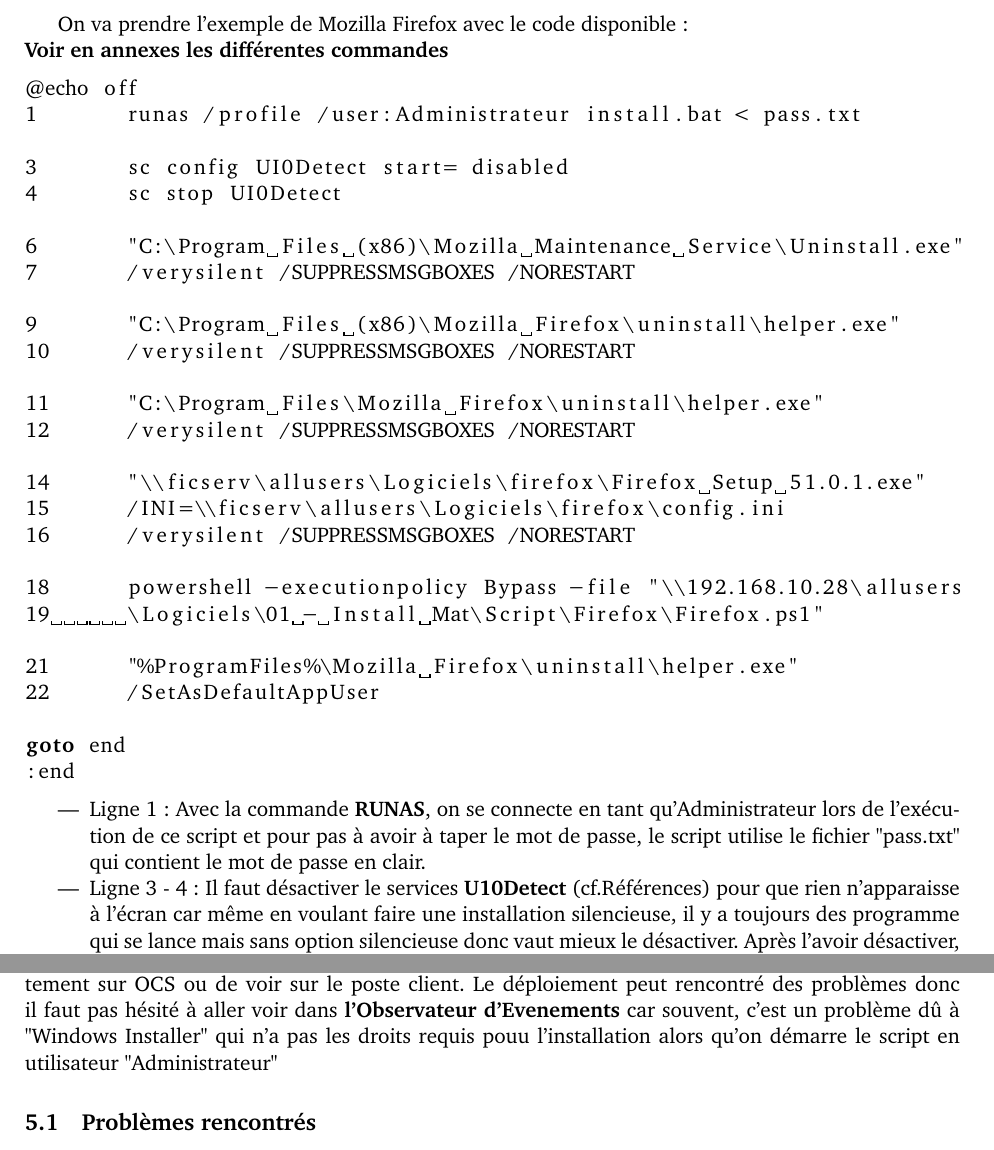
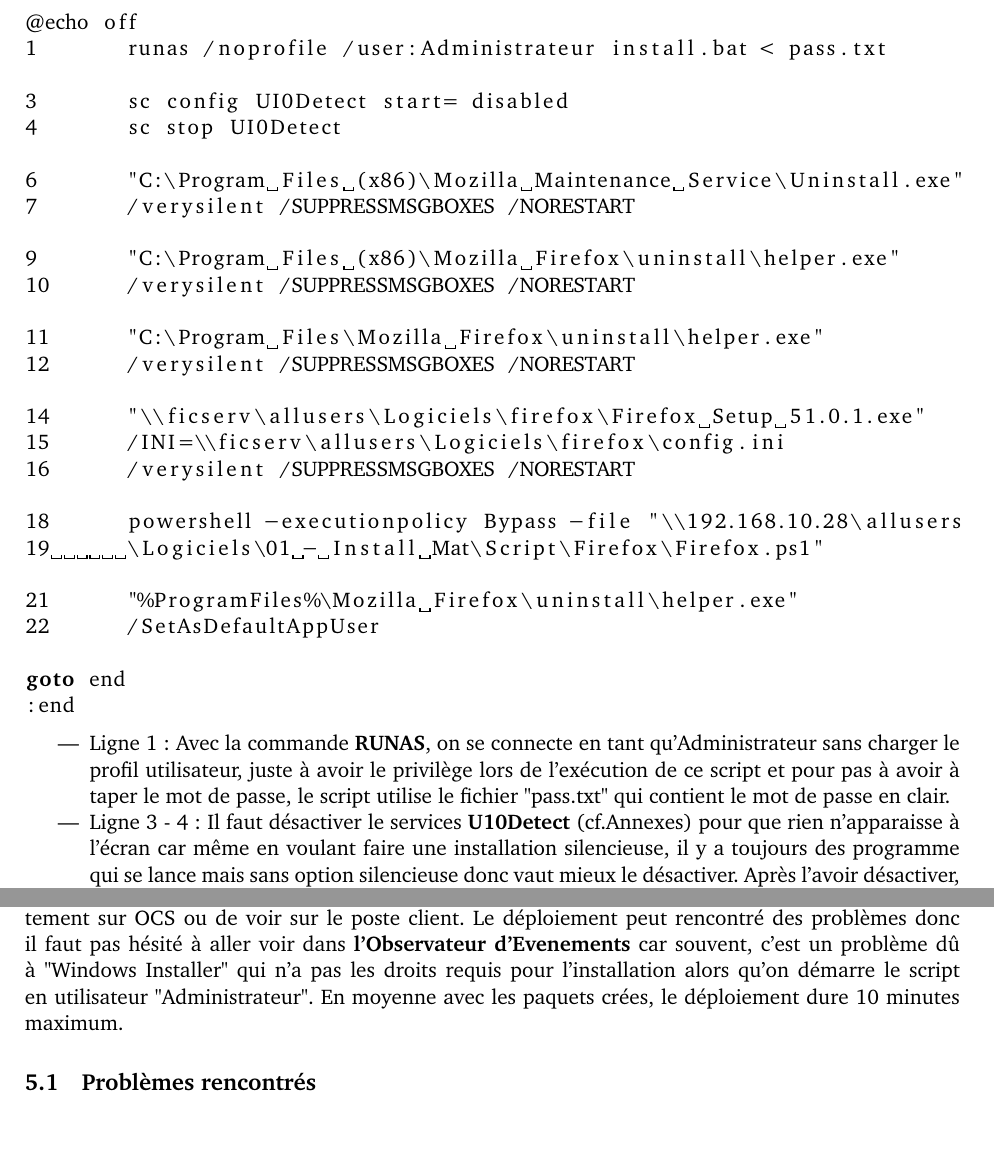
Before and after one commit to mylann-sgc/Stage, a LaTeX document (Rapport.tex): two parts of pages 11 and 15 of 18, joined at a grey line, cut at the place of the change. Compiled offline with pdfLaTeX.

Commit message:
Relecture

```diff
--- a/Rapport.tex
+++ b/Rapport.tex
@@ -192,19 +192,17 @@
 \subsection{Scripts}
 
 OCS Inventory peut déployer des paquets SEULEMENT s'ils sont en ".zip" ou ".tar.gz" donc avant de déployer un paquets, on va créer un script qui va lancer les installations des logiciels de manière silencieuse et avec des paramètres spécifiques.
-\\
+\\ \\
 Ce sont des scripts Batch qui ont été réalisés pour CHACUN des logiciels. Le contenu est quasiment le même sauf pour la désinstallation et l'installation qui demandent des options spécifiques (No reboot, silencieux, aucune interaction avec l'utilisateur).
-\\
+\\ \\
 Lors de l'installation des logiciels, il ne faut pas que cela perturbe le travail de l'utilisateur donc il faut AUCUNE interaction donc pas de boîte de dialogue ni d'autorisation utilisateur ni de "Pop-Up" et SURTOUT PAS de redémarrage surtout dans ce contexte.
 \newpage
-On va prendre l'exemple de Mozilla Firefox avec le code disponible :
+\textbf{On va prendre l'exemple de Mozilla Firefox avec le code disponible : (Définitions en Annexes)}
 \\
-\textbf{Voir en annexes les différentes commandes}
-
 
 \begin{lstlisting}[language=C]
 @echo off
-1	runas /profile /user:Administrateur install.bat < pass.txt
+1	runas /noprofile /user:Administrateur install.bat < pass.txt
 
 3	sc config UI0Detect start= disabled
 4	sc stop UI0Detect
@@ -232,14 +230,15 @@
 :end
 \end{lstlisting}
 \begin{itemize}
-	\item Ligne 1 : Avec la commande \textbf{RUNAS}, on se connecte en tant qu'Administrateur lors de l'exécution de ce script et pour pas à avoir à taper le mot de passe, le script utilise le fichier "pass.txt" qui contient le mot de passe en clair.
-	\item Ligne 3 - 4: Il faut désactiver le services \textbf{U10Detect} (cf.Références) pour que rien n'apparaisse à l'écran car  même en voulant faire une installation silencieuse, il y a toujours des programme qui se lance mais sans option silencieuse donc vaut mieux le désactiver. Après l'avoir désactiver, il faut arrêter le service en utilisant toujours SC (cf.Références).
+	\item Ligne 1 : Avec la commande \textbf{RUNAS}, on se connecte en tant qu'Administrateur sans charger le profil utilisateur, juste à avoir le privilège lors de l'exécution de ce script et pour pas à avoir à taper le mot de passe, le script utilise le fichier "pass.txt" qui contient le mot de passe en clair.
+	\item Ligne 3 - 4: Il faut désactiver le services \textbf{U10Detect} (cf.Annexes) pour que rien n'apparaisse à l'écran car  même en voulant faire une installation silencieuse, il y a toujours des programme qui se lance mais sans option silencieuse donc vaut mieux le désactiver. Après l'avoir désactiver, il faut arrêter le service en utilisant toujours SC (cf.Références).
 	\item Ligne 6 - 12 : Répertoire où se trouve le programme de désinstallation de Mozilla Firefox et de Mozilla Maintenance Service.
 	\item Ligne 14 - 16 : Répertoire où se trouve le programme de d'installation de Mozilla Firefox en utilisant son fichier de configuration (Répertoire d'installation du Poste Client, Mettre ou non raccourcis sur le bureau ou la barre de lancement ou dans le menu démarrer, la désactivation du Maintenance Service). Faire l'installation silencieuse, supprimer tout les messages qui peuvent apparaitre et ne pas redémarrer
 	\item Ligne 18 - 19 : Récupérer une icône car l'ancienne ne fonctionnera plu (Cf.Problèmes rencontrés) en utilisant un script maison en PowerShell.
 	\item Ligne 21 - 22 : Faire de Mozilla Firefox le navigateur par défaut avec le paramètre
 \end{itemize}
 \newpage
+
 \subsection{Déploiement}
 \subsubsection{Création}
 Après que le script soit fait, il reste à créer l'archive en ".zip" avec le fichier ".txt" qui contient le mot de passe et le script Batch. En général, l'archive fait moins de 5 Kilo-Octet. Quand l'archive à bien été faite, il y a plu qu'a créer la fiche du déploiement en se connectant sur l'interface Web d'OCS et aller dans "Deployment" puis "Build"
@@ -304,7 +303,7 @@
 \newpage
 
 \section{Résultat Final}
-Lorsque le déploiement est fini, il suffit de regarder dans la liste des programmes installés directement sur OCS ou de voir sur le poste client. Le déploiement peut rencontré des problèmes donc il faut pas hésité à aller voir dans \textbf{l'Observateur d'Evenements} car souvent, c'est un problème dû à "Windows Installer" qui n'a pas les droits requis pouu l'installation alors qu'on démarre le script en utilisateur "Administrateur"
+Lorsque le déploiement est fini, il suffit de regarder dans la liste des programmes installés directement sur OCS ou de voir sur le poste client. Le déploiement peut rencontré des problèmes donc il faut pas hésité à aller voir dans \textbf{l'Observateur d'Evenements} car souvent, c'est un problème dû à "Windows Installer" qui n'a pas les droits requis pour l'installation alors qu'on démarre le script en utilisateur "Administrateur". En moyenne avec les paquets crées, le déploiement dure 10  minutes maximum.
 \subsection{Problèmes rencontrés}
 Tout au long de ce stage en mettant en place le déploiement par OCS Inventory NG, j'ai eu quelques soucis que j'ai pu résoudre mais pas tous car pour certains, il fallait intervenir sur les Postes ou sinon c'était un service WINDOWS qui posait problème.
 \\
```
Also changed, not shown: Rapport.pdf.
